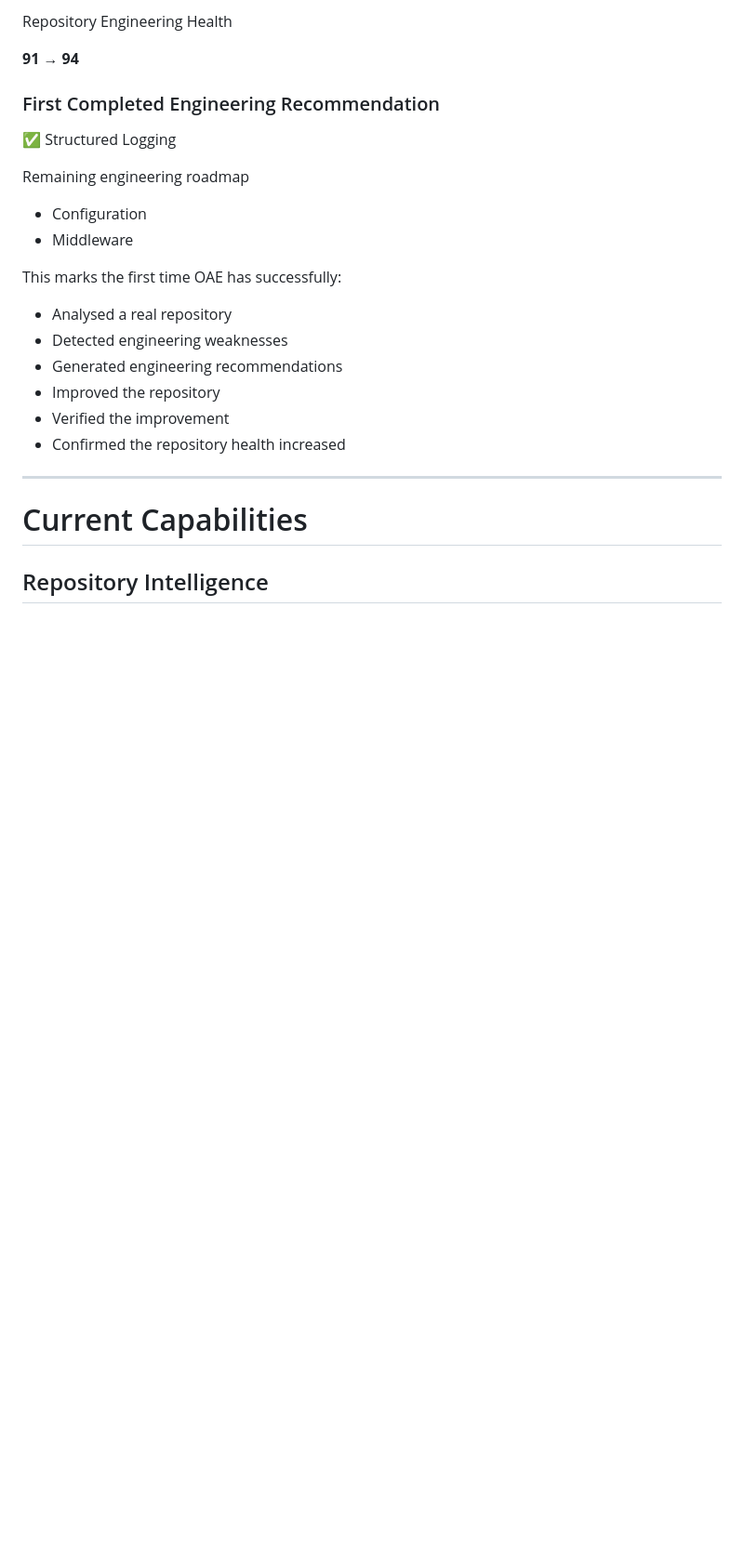
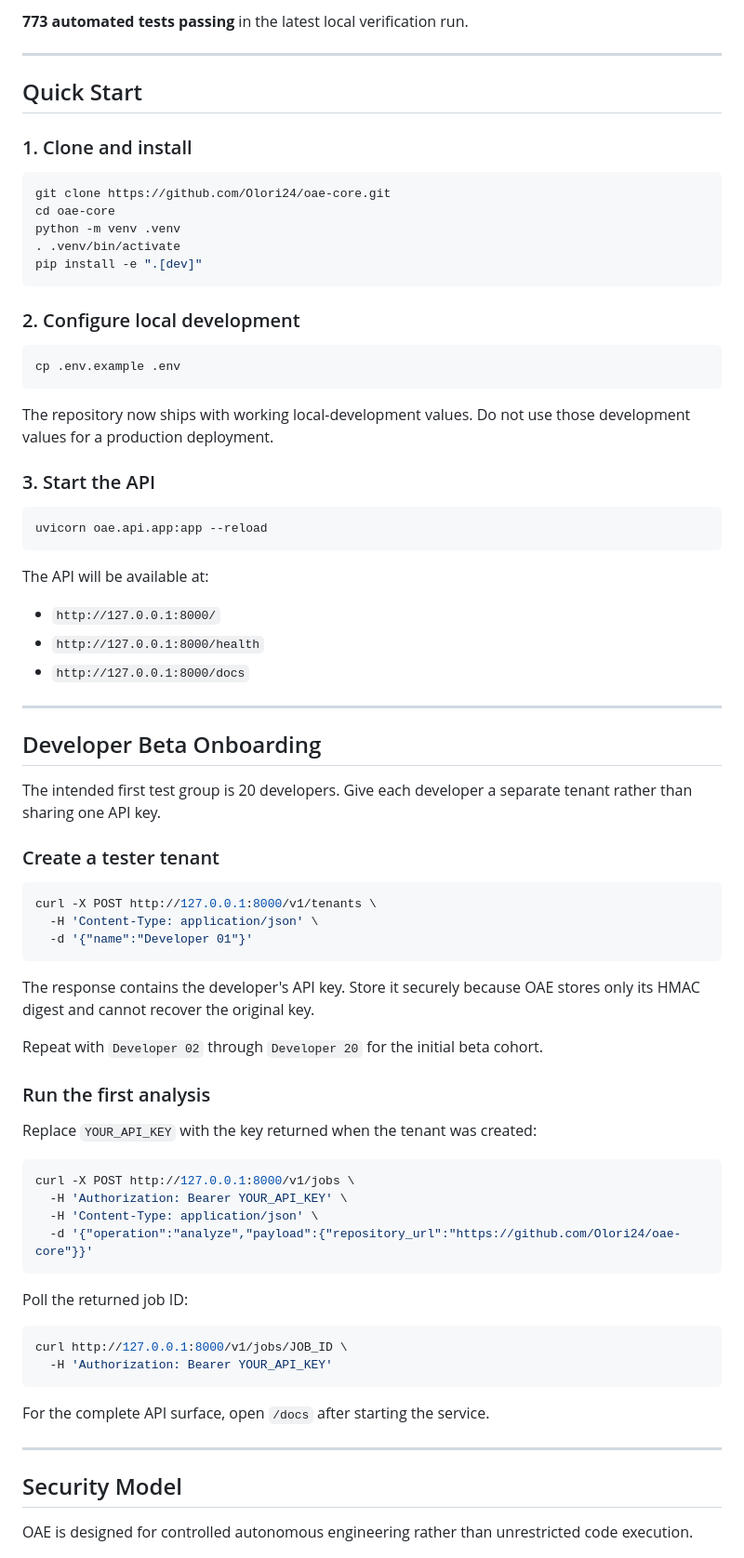
Before and after one commit to Olori24/oae-core, a Markdown page: README.md, the part around one of its changes. Shown at 93% size. GitHub-like rendering; blank space fills up the shorter version.

Commit message:
docs: replace SaaS placeholders and update beta README

````diff
--- a/README.md
+++ b/README.md
@@ -66,27 +42,80 @@ Repository Re-analysis
-Repository Engineering Health
-
-**91 → 94**
-
-### First Completed Engineering Recommendation
-
-✅ Structured Logging
-
-Remaining engineering roadmap
-
-- Configuration
-- Middleware
-
-This marks the first time OAE has successfully:
-
-- Analysed a real repository
-- Detected engineering weaknesses
-- Generated engineering recommendations
-- Improved the repository
-- Verified the improvement
-- Confirmed the repository health increased
+**773 automated tests passing** in the latest local verification run.
 
 ---
 
-# Current Capabilities
+## Quick Start
 
-## Repository Intelligence
+### 1. Clone and install
+
+```bash
+git clone https://github.com/Olori24/oae-core.git
+cd oae-core
+python -m venv .venv
+. .venv/bin/activate
+pip install -e ".[dev]"
+```
+
+### 2. Configure local development
+
+```bash
+cp .env.example .env
+```
+
+The repository now ships with working local-development values. Do not use those development values for a production deployment.
+
+### 3. Start the API
+
+```bash
+uvicorn oae.api.app:app --reload
+```
+
+The API will be available at:
+
+- `http://127.0.0.1:8000/`
+- `http://127.0.0.1:8000/health`
+- `http://127.0.0.1:8000/docs`
+
+---
+
+## Developer Beta Onboarding
+
+The intended first test group is 20 developers. Give each developer a separate tenant rather than sharing one API key.
+
+### Create a tester tenant
+
+```bash
+curl -X POST http://127.0.0.1:8000/v1/tenants \
+  -H 'Content-Type: application/json' \
+  -d '{"name":"Developer 01"}'
+```
+
+The response contains the developer's API key. Store it securely because OAE stores only its HMAC digest and cannot recover the original key.
+
+Repeat with `Developer 02` through `Developer 20` for the initial beta cohort.
+
+### Run the first analysis
+
+Replace `YOUR_API_KEY` with the key returned when the tenant was created:
+
+```bash
+curl -X POST http://127.0.0.1:8000/v1/jobs \
+  -H 'Authorization: Bearer YOUR_API_KEY' \
+  -H 'Content-Type: application/json' \
+  -d '{"operation":"analyze","payload":{"repository_url":"https://github.com/Olori24/oae-core"}}'
+```
+
+Poll the returned job ID:
+
+```bash
+curl http://127.0.0.1:8000/v1/jobs/JOB_ID \
+  -H 'Authorization: Bearer YOUR_API_KEY'
+```
+
+For the complete API surface, open `/docs` after starting the service.
+
+---
+
+## Security Model
+
+OAE is designed for controlled autonomous engineering rather than unrestricted code execution.
+
````
Also changed, not shown: other parts of README.md (+189 -152 lines).
